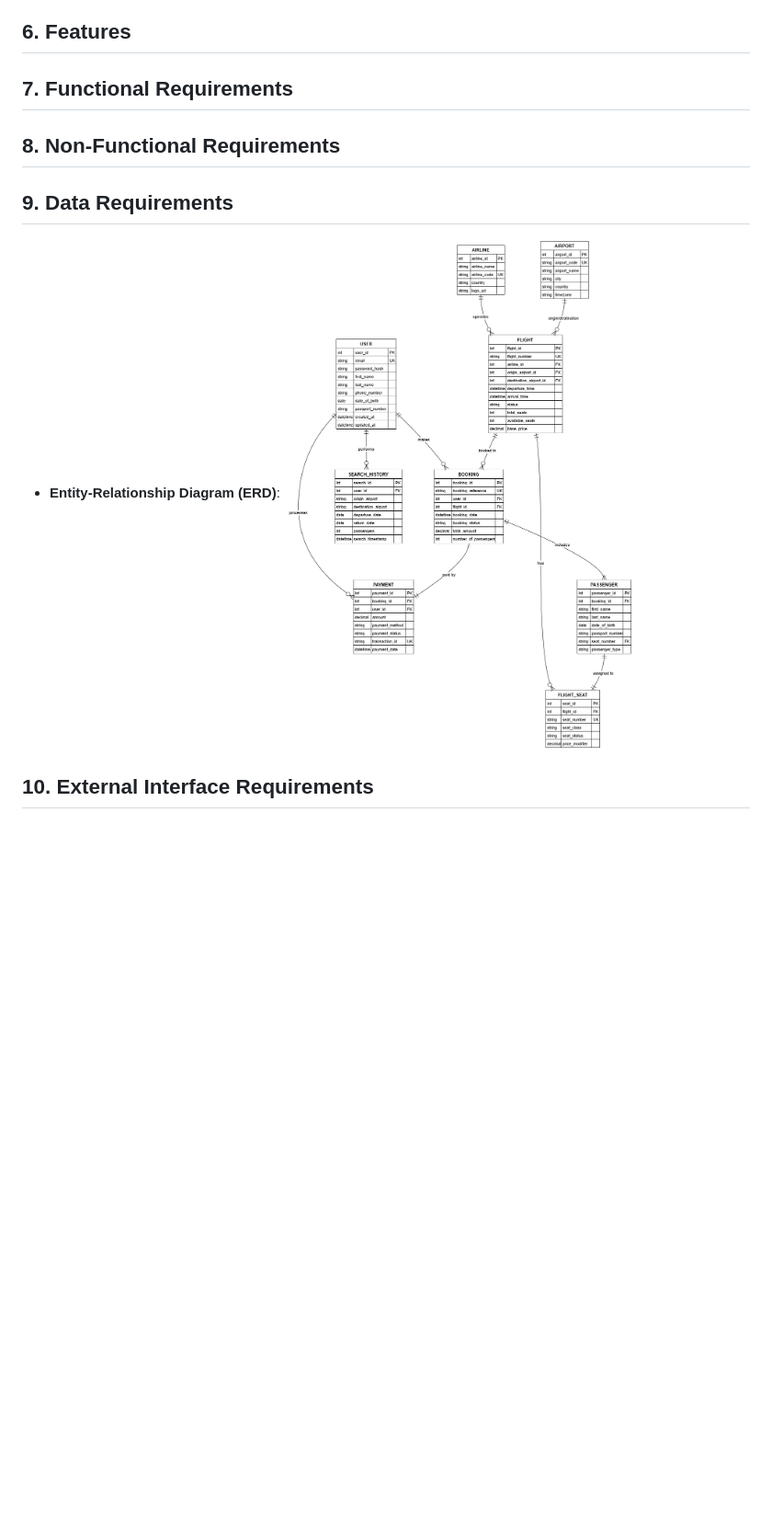
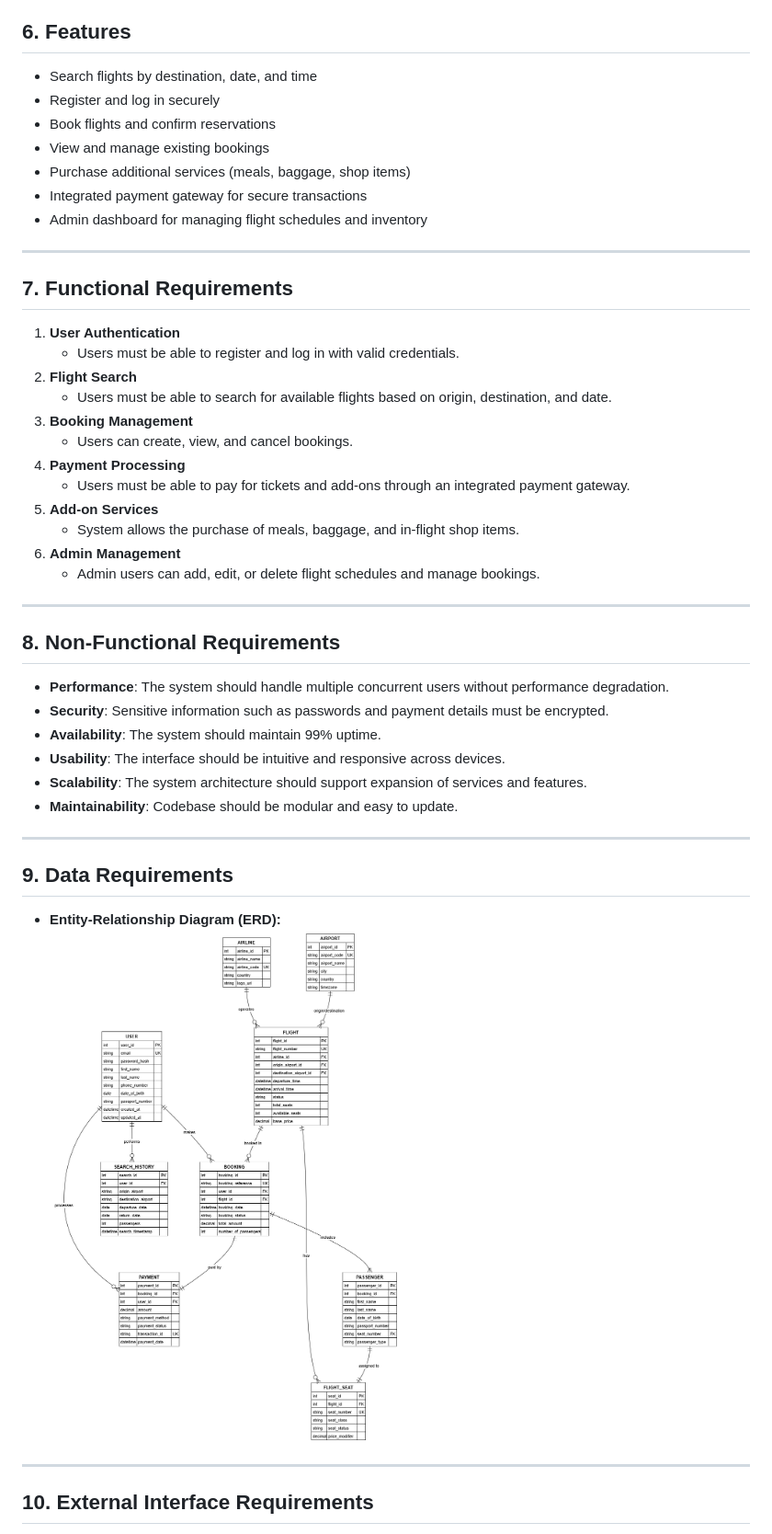
Before and after one commit to reyteves/airline-booking-system, a Markdown page: README.md, the part around one of its changes. Shown at 92% size. Rendered like a GitHub page; blank space fills up the shorter version.

```diff
--- a/README.md
+++ b/README.md
@@ -65,14 +88,50 @@ You can view the live design on Figma:
 
 ## 6. Features
 
+- Search flights by destination, date, and time
+- Register and log in securely
+- Book flights and confirm reservations
+- View and manage existing bookings
+- Purchase additional services (meals, baggage, shop items)
+- Integrated payment gateway for secure transactions
+- Admin dashboard for managing flight schedules and inventory
+
+---
+
 ## 7. Functional Requirements
+
+1. **User Authentication**
+   - Users must be able to register and log in with valid credentials.
+2. **Flight Search**
+   - Users must be able to search for available flights based on origin, destination, and date.
+3. **Booking Management**
+   - Users can create, view, and cancel bookings.
+4. **Payment Processing**
+   - Users must be able to pay for tickets and add-ons through an integrated payment gateway.
+5. **Add-on Services**
+   - System allows the purchase of meals, baggage, and in-flight shop items.
+6. **Admin Management**
+   - Admin users can add, edit, or delete flight schedules and manage bookings.
+
+---
 
 ## 8. Non-Functional Requirements
 
+- **Performance**: The system should handle multiple concurrent users without performance degradation.
+- **Security**: Sensitive information such as passwords and payment details must be encrypted.
+- **Availability**: The system should maintain 99% uptime.
+- **Usability**: The interface should be intuitive and responsive across devices.
+- **Scalability**: The system architecture should support expansion of services and features.
+- **Maintainability**: Codebase should be modular and easy to update.
+
+---
+
 ## 9. Data Requirements
 
-*   **Entity-Relationship Diagram (ERD)**:
-    ![Airline Booking System ERD](ERD/erd2.png)
+- **Entity-Relationship Diagram (ERD):**
+  ![Airline Booking System ERD](ERD/erd2.png)
+
+---
 
 ## 10. External Interface Requirements
 
```
Also changed, not shown: other parts of README.md (+77 -29 lines).
